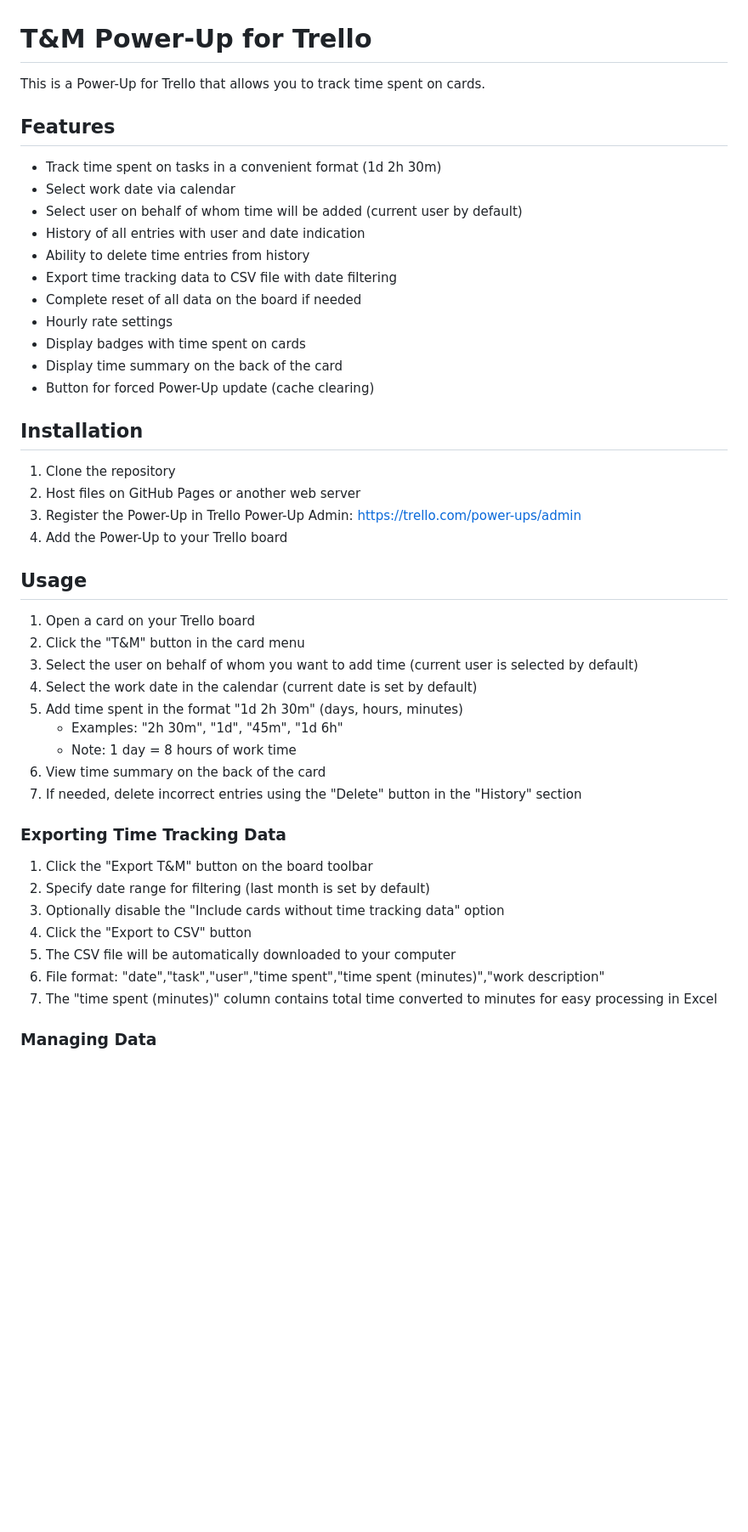
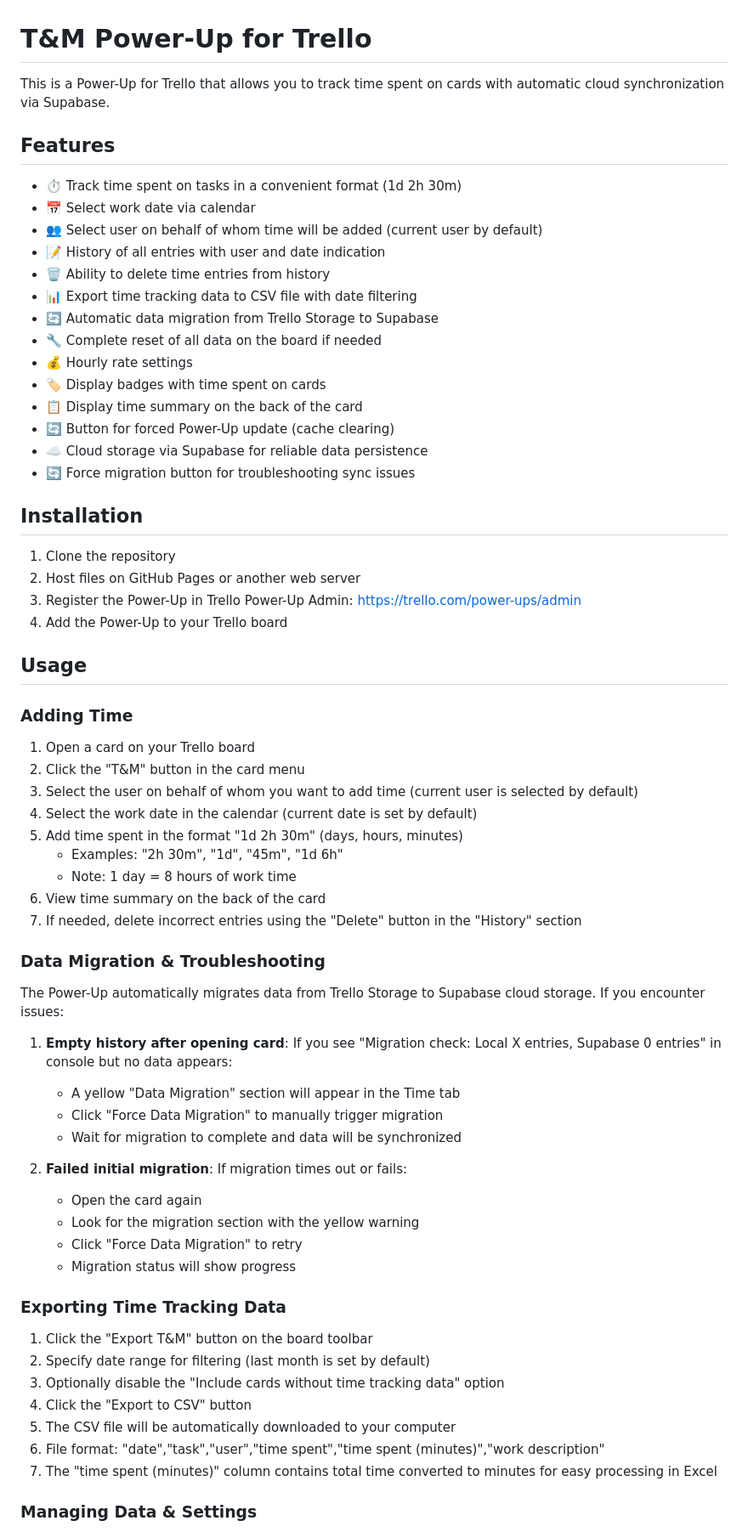
Before and after one commit to Zelyakin/trello-tnm-powerup, a Markdown page: README.md, the part around one of its changes. Shown at 85% size. GitHub-like rendering; blank space fills up the shorter version.

```diff
--- a/README.md
+++ b/README.md
@@ -1,20 +1,23 @@
 # T&M Power-Up for Trello
 
-This is a Power-Up for Trello that allows you to track time spent on cards.
+This is a Power-Up for Trello that allows you to track time spent on cards with automatic cloud synchronization via Supabase.
 
 ## Features
 
-- Track time spent on tasks in a convenient format (1d 2h 30m)
-- Select work date via calendar
-- Select user on behalf of whom time will be added (current user by default)
-- History of all entries with user and date indication
-- Ability to delete time entries from history
-- Export time tracking data to CSV file with date filtering
-- Complete reset of all data on the board if needed
-- Hourly rate settings
-- Display badges with time spent on cards
-- Display time summary on the back of the card
-- Button for forced Power-Up update (cache clearing)
+- ⏱️ Track time spent on tasks in a convenient format (1d 2h 30m)
+- 📅 Select work date via calendar
+- 👥 Select user on behalf of whom time will be added (current user by default)
+- 📝 History of all entries with user and date indication
+- 🗑️ Ability to delete time entries from history
+- 📊 Export time tracking data to CSV file with date filtering
+- 🔄 Automatic data migration from Trello Storage to Supabase
+- 🔧 Complete reset of all data on the board if needed
+- 💰 Hourly rate settings
+- 🏷️ Display badges with time spent on cards
+- 📋 Display time summary on the back of the card
+- 🔄 Button for forced Power-Up update (cache clearing)
+- ☁️ Cloud storage via Supabase for reliable data persistence
+- 🔄 Force migration button for troubleshooting sync issues
 
 ## Installation
 
@@ -24,6 +27,8 @@ This is a Power-Up for Trello that allows you to track time spent on cards.
 4. Add the Power-Up to your Trello board
 
 ## Usage
+
+### Adding Time
 
 1. Open a card on your Trello board
 2. Click the "T&M" button in the card menu
@@ -35,6 +40,21 @@ This is a Power-Up for Trello that allows you to track time spent on cards.
 6. View time summary on the back of the card
 7. If needed, delete incorrect entries using the "Delete" button in the "History" section
 
+### Data Migration & Troubleshooting
+
+The Power-Up automatically migrates data from Trello Storage to Supabase cloud storage. If you encounter issues:
+
+1. **Empty history after opening card**: If you see "Migration check: Local X entries, Supabase 0 entries" in console but no data appears:
+    - A yellow "Data Migration" section will appear in the Time tab
+    - Click "Force Data Migration" to manually trigger migration
+    - Wait for migration to complete and data will be synchronized
+
+2. **Failed initial migration**: If migration times out or fails:
+    - Open the card again
+    - Look for the migration section with the yellow warning
+    - Click "Force Data Migration" to retry
+    - Migration status will show progress
+
 ### Exporting Time Tracking Data
 
 1. Click the "Export T&M" button on the board toolbar
@@ -45,5 +65,5 @@ This is a Power-Up for Trello that allows you to track time spent on cards.
 6. File format: "date","task","user","time spent","time spent (minutes)","work description"
 7. The "time spent (minutes)" column contains total time converted to minutes for easy processing in Excel
 
-### Managing Data
+### Managing Data & Settings
 
```
Also changed, not shown: other parts of README.md (+142 -50 lines).
